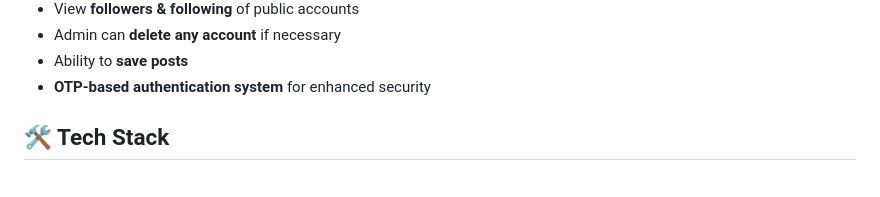
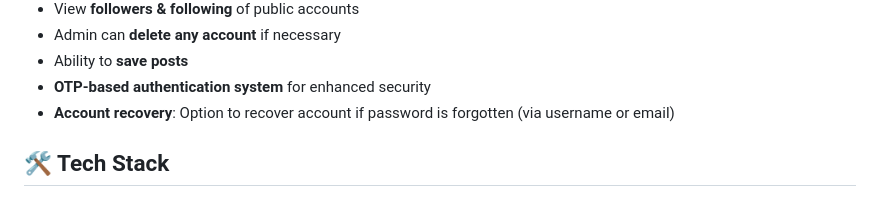
Before and after one commit to ehsunjalili/social-media, a Markdown page: readme.md, the part around the change. Rendered like a GitHub page.

```diff
--- a/readme.md
+++ b/readme.md
@@ -46,7 +46,7 @@ Here are some screenshots showcasing the main features of the application:
 - Admin can **delete any account** if necessary
 - Ability to **save posts**
 - **OTP-based authentication system** for enhanced security
-
+- **Account recovery**: Option to recover account if password is forgotten (via username or email)
 
 
 
```
